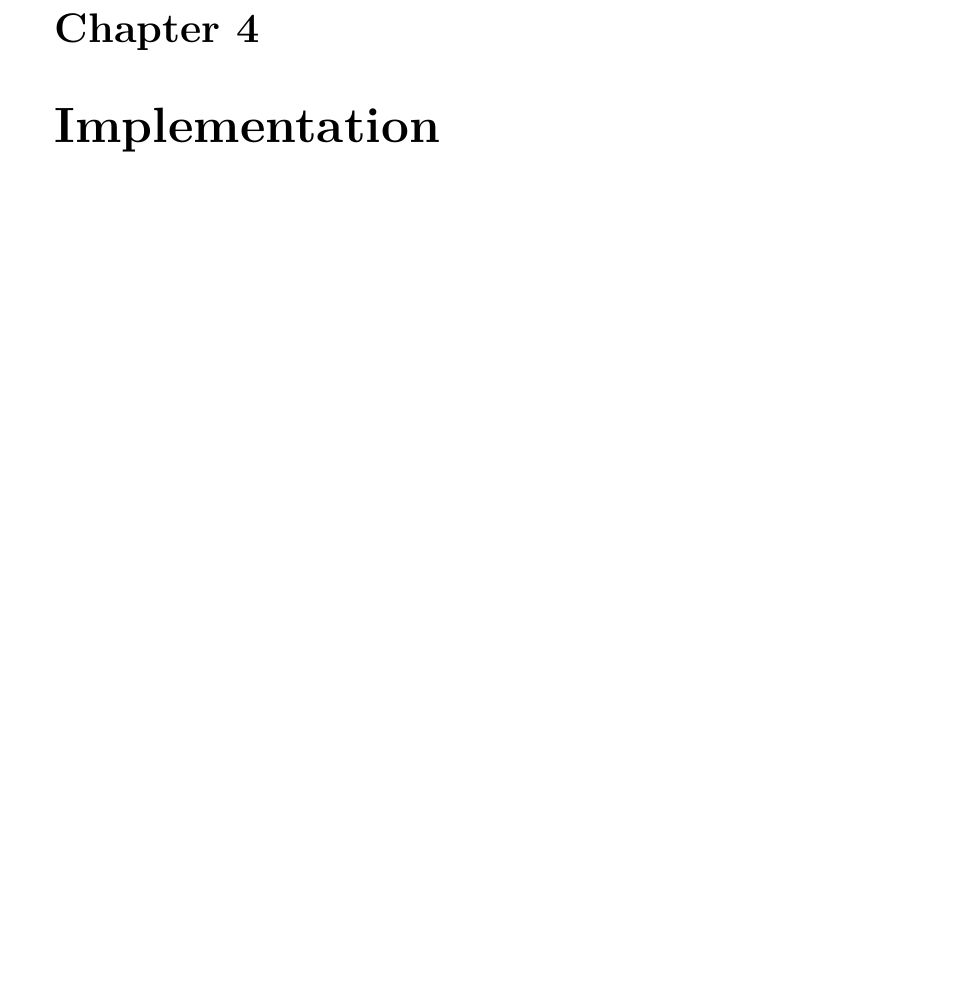
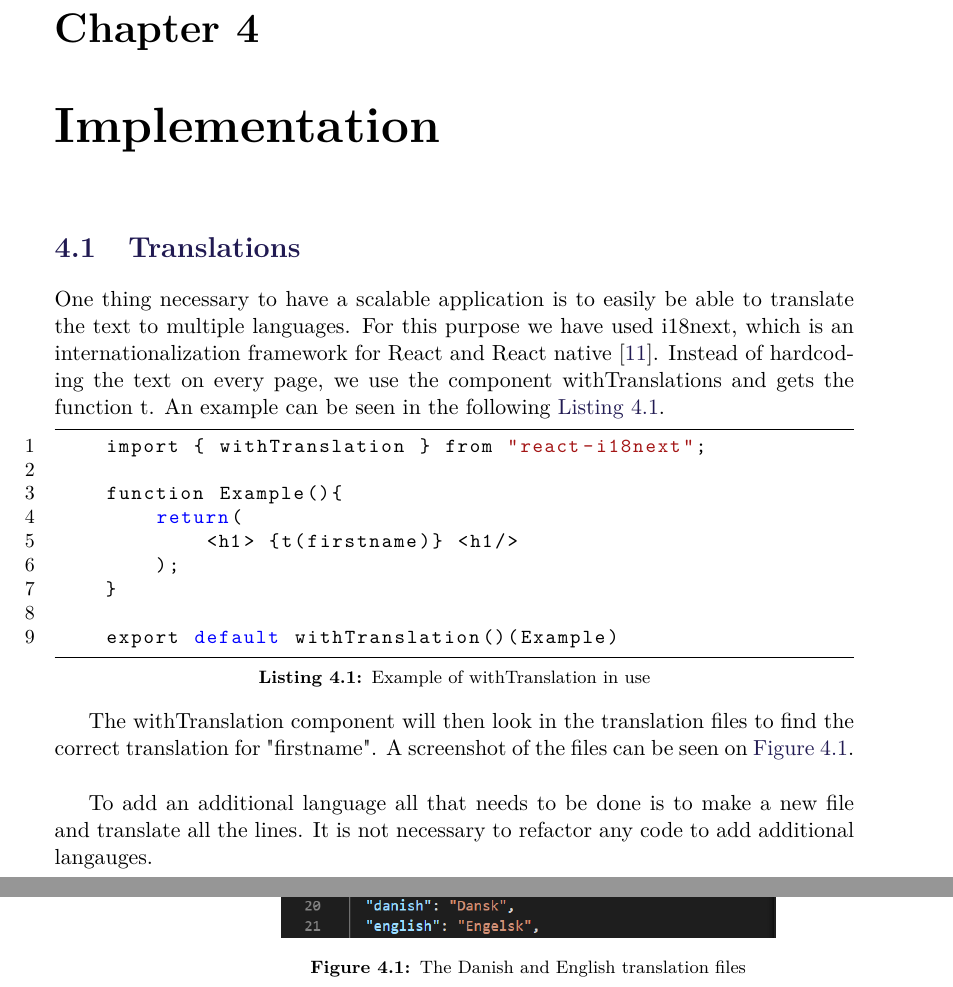
Before and after one commit to SW705E19/report, a LaTeX thesis (master.tex, which reads sections/implementation/i18n.tex): part of page 45 of 59 before the commit and two parts of pages 45 and 46 of 59 after it, the two joined at a grey line, cut so that both start at the same text, the shorter picture padded with empty space. Compiled offline with pdfLaTeX.

Commit message:
i18n tilføjet

```diff
--- /dev/null
+++ b/sections/implementation/i18n.tex
@@ -0,0 +1,29 @@
+\section{Translations}
+One thing necessary to have a scalable application is to easily be able to translate the text to multiple languages.
+For this purpose we have used i18next, which is an internationalization framework for React and React native \cite{react-i18next}.
+Instead of hardcoding the text on every page, we use the component withTranslations and gets the function t.
+An example can be seen in the following \autoref{withTranslationsExample}.
+
+\begin{lstlisting}[caption={Example of withTranslation in use}, captionpos=b, label={withTranslationsExample}]
+    import { withTranslation } from "react-i18next";
+
+    function Example(){
+        return(
+            <h1> {t(firstname)} <h1/>
+        );
+    }
+
+    export default withTranslation()(Example)
+\end{lstlisting}
+
+The withTranslation component will then look in the translation files to find the correct translation for "firstname".
+A screenshot of the files can be seen on \autoref{fig:translationfiles}.
+\begin{figure}
+    \centering
+    \includegraphics[scale=0.5]{figures/translations.PNG}
+    \caption{The Danish and English translation files}
+    \label{fig:translationfiles}
+\end{figure}
+
+To add an additional language all that needs to be done is to make a new file and translate all the lines.
+It is not necessary to refactor any code to add additional langauges.
```
Also changed, not shown: bib/mybib.bib (+8 -0 lines), sections/implementation/implementation.tex (+2 -0 lines), figures/translations.PNG (added).
